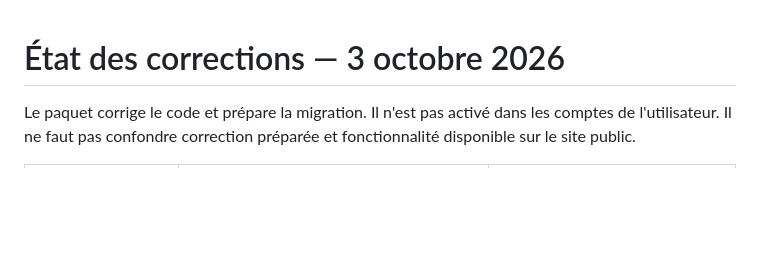
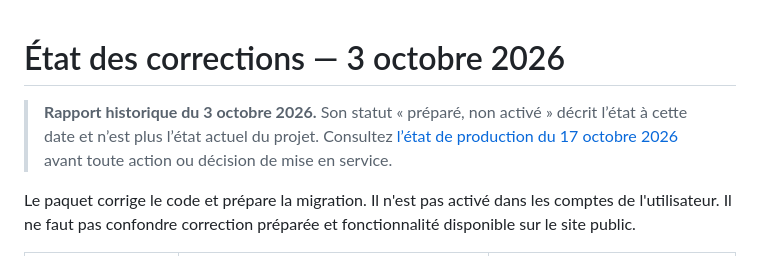
Before and after one commit to rdogui4-dot/academie-ia, a Markdown page: docs/ETAT-CORRECTIONS.md, the part around the change. Rendered like a GitHub page; blank space fills up the shorter version.

Commit message:
Marquer le rapport de corrections comme historique

```diff
--- a/docs/ETAT-CORRECTIONS.md
+++ b/docs/ETAT-CORRECTIONS.md
@@ -1,4 +1,6 @@
 # État des corrections — 3 octobre 2026
+
+> **Rapport historique du 3 octobre 2026.** Son statut « préparé, non activé » décrit l’état à cette date et n’est plus l’état actuel du projet. Consultez [l’état de production du 17 octobre 2026](ETAT-PRODUCTION-2026-10-17.md) avant toute action ou décision de mise en service.
 
 Le paquet corrige le code et prépare la migration. Il n'est pas activé dans les comptes de l'utilisateur. Il ne faut pas confondre correction préparée et fonctionnalité disponible sur le site public.
 
```
